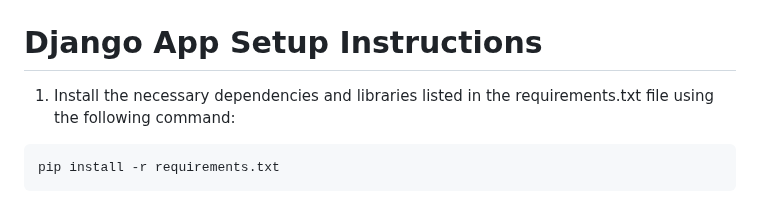
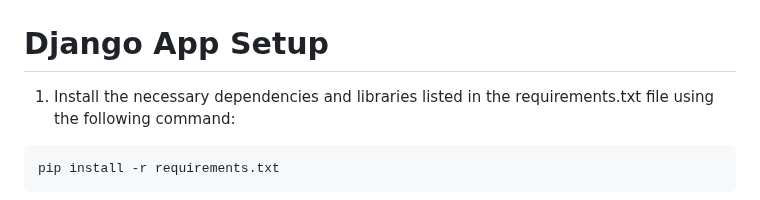
Before and after one commit to R40835/posture-corrector-app, a Markdown page: README.md, the part around one of its changes. Rendered like a GitHub page.

````diff
--- a/README.md
+++ b/README.md
@@ -26,7 +26,7 @@ The Posture Corrector App is a computer vision-based application developed using
 <div style="display: flex; justify-content: center;">
 </div>
 
-# Django App Setup Instructions
+# Django App Setup
 1. Install the necessary dependencies and libraries listed in the requirements.txt file using the following command:
 ```
 pip install -r requirements.txt
````
Also changed, not shown: other parts of README.md (+1 -1 lines).
